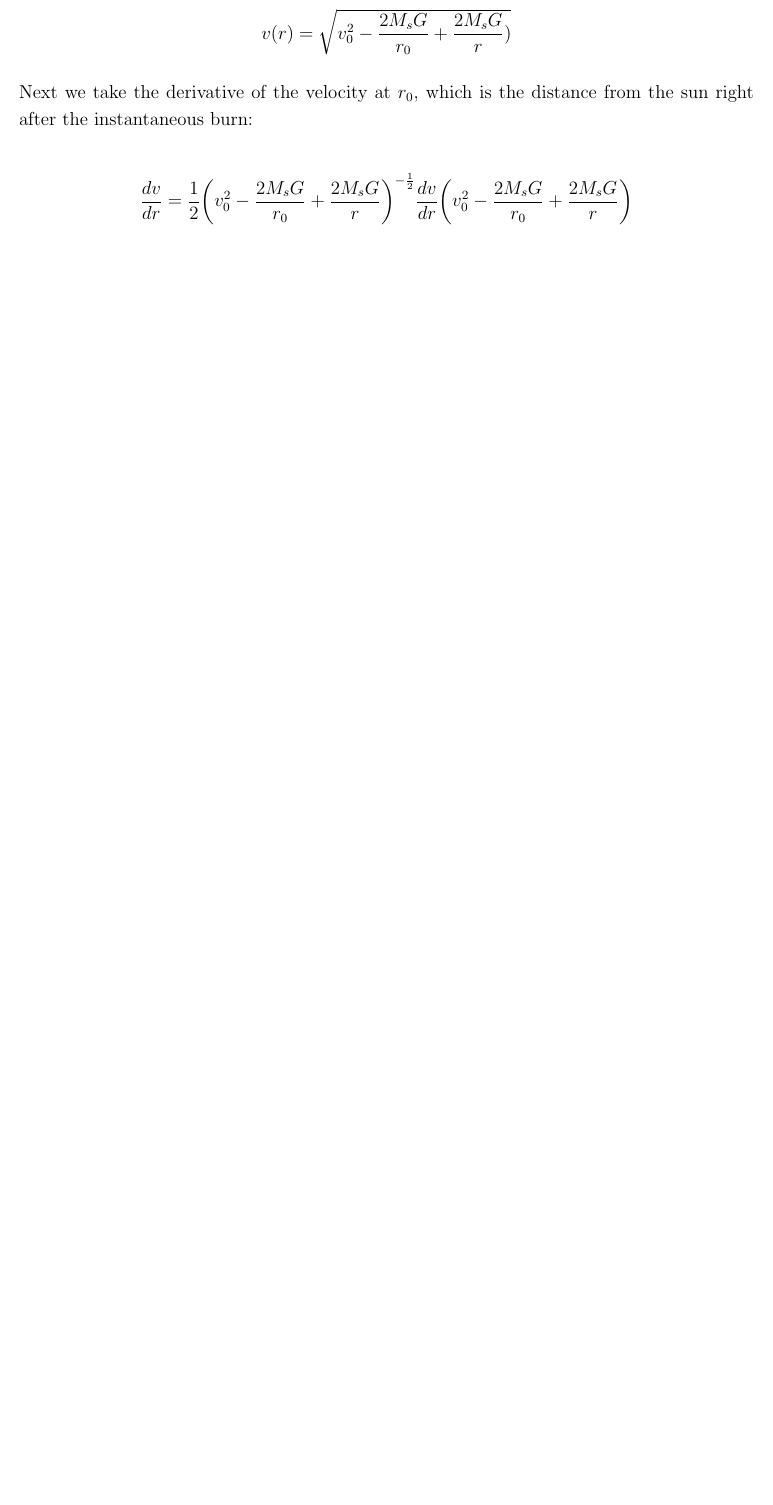
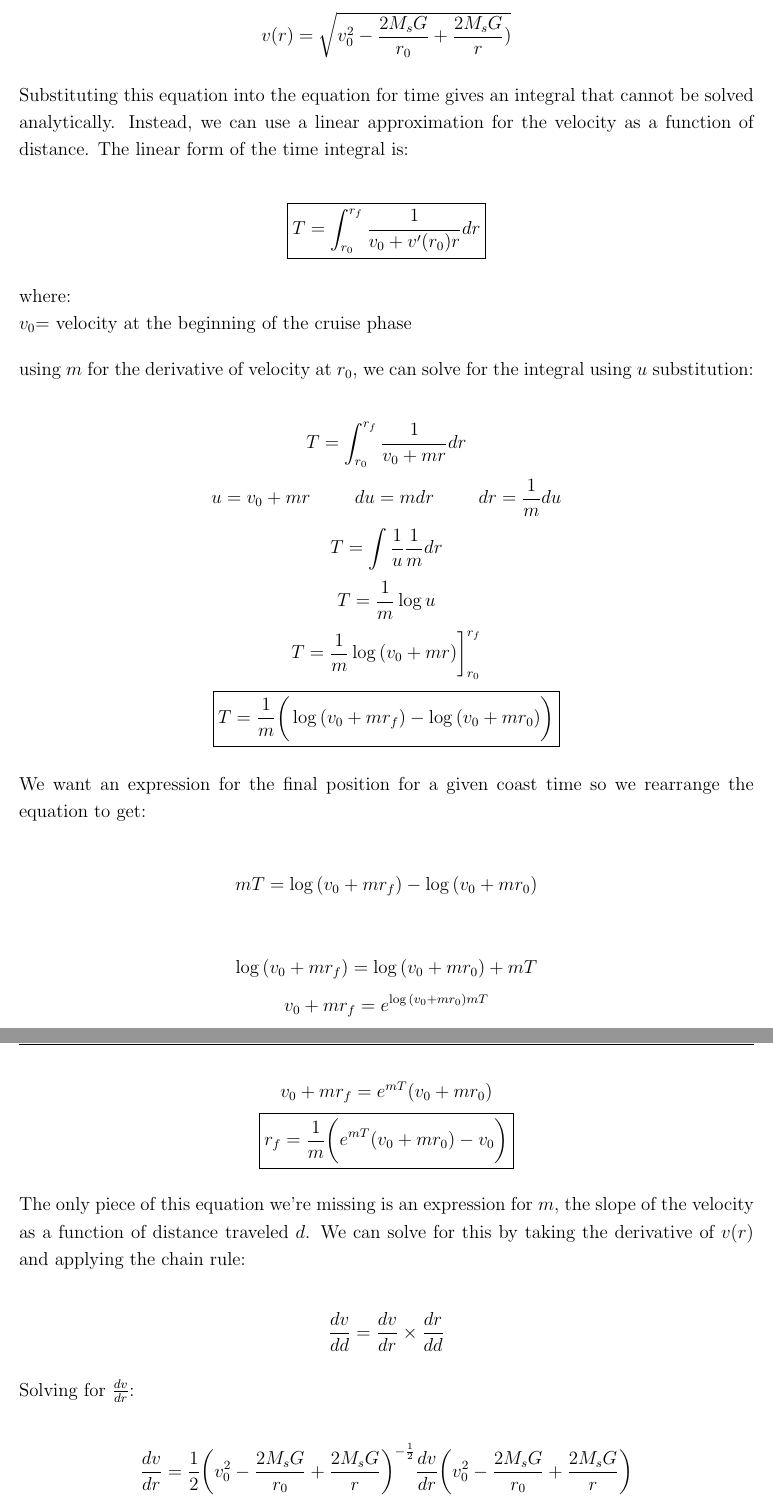
Before and after one commit to timsliu/flybys_foci, a LaTeX document (appendix/ff_science_appendix.tex): part of page 15 of 16 before the commit and two parts of pages 16 and 17 of 18 after it, the two joined at a grey line, cut so that both start at the same text, the shorter picture padded with empty space. Compiled offline with pdfLaTeX.

Commit message:
integral for time in section 4

```diff
--- a/appendix/ff_science_appendix.tex
+++ b/appendix/ff_science_appendix.tex
@@ -404,7 +403,37 @@ $$v(r) = \sqrt{2  (C_3 + \frac{M_sG}{r})}$$
 $$v(r) = \sqrt{2  (\frac{1}{2}v_0^2-\frac{M_sG}{r_0} + \frac{M_sG}{r})}$$
 $$v(r) = \sqrt{v_0^2-\frac{2M_sG}{r_0} + \frac{2M_sG}{r})}$$
 
-Next we take the derivative of the velocity at $r_0$, which is the distance from the sun right after the instantaneous burn:
+Substituting this equation into the equation for time gives an integral that cannot be solved analytically. Instead, we can use a linear approximation for the velocity as a function of distance. The linear form of the time integral is:
+
+$$\boxed{T = \int_{r_0}^{r_f} \frac{1}{v_0+v'(r_0)r} dr}$$
+
+where:\\
+$v_0$= velocity at the beginning of the cruise phase
+
+using $m$ for the derivative of velocity at $r_0$, we can solve for the integral using $u$ substitution:
+
+$$T = \int_{r_0}^{r_f} \frac{1}{v_0+mr} dr$$
+$$u = v_0+mr\hspace{10mm}du = mdr\hspace{10mm}dr = \frac{1}{m}du$$
+$$T = \int \frac{1}{u} \frac{1}{m}dr$$
+$$T = \frac{1}{m} \log{u}$$
+$$T = \frac{1}{m} \log{(v_0+mr)}\bigg]_{r_0}^{r_f}$$
+$$\boxed{T = \frac{1}{m} \bigg(\log{(v_0+mr_f)} - \log{(v_0+mr_0)}\bigg)}$$
+
+We want an expression for the final position for a given coast time so we rearrange the equation to get:
+
+$$mT = \log{(v_0+mr_f)} - \log{(v_0+mr_0)}$$
+
+$$\log{(v_0+mr_f)} = \log{(v_0+mr_0)} + mT$$
+$$v_0 + mr_f = e^{\log{(v_0+mr_0)}{mT}}$$
+$$v_0 + mr_f = e^{mT}(v_0+mr_0)$$
+$$\boxed{r_f = \frac{1}{m}\bigg(e^{mT}(v_0+mr_0) - v_0\bigg)}$$
+
+
+The only piece of this equation we're missing is an expression for $m$, the slope of the velocity as a function of distance traveled $d$. We can solve for this by taking the derivative of $v(r)$ and applying the chain rule:
+
+$$\frac{dv}{dd} = \frac{dv}{dr}\times\frac{dr}{dd}$$
+
+Solving for $\frac{dv}{dr}$:
 
 $$\frac{dv}{dr} = \frac{1}{2} \bigg(v_0^2-\frac{2M_sG}{r_0} + \frac{2M_sG}{r}\bigg)^{-\frac{1}{2}}\frac{dv}{dr}\bigg(v_0^2-\frac{2M_sG}{r_0} + \frac{2M_sG}{r}\bigg)$$
 
```
Also changed, not shown: appendix/ff_science_appendix.pdf, appendix/ff_science_appendix.tex (42 more changed lines), 5 other files.
